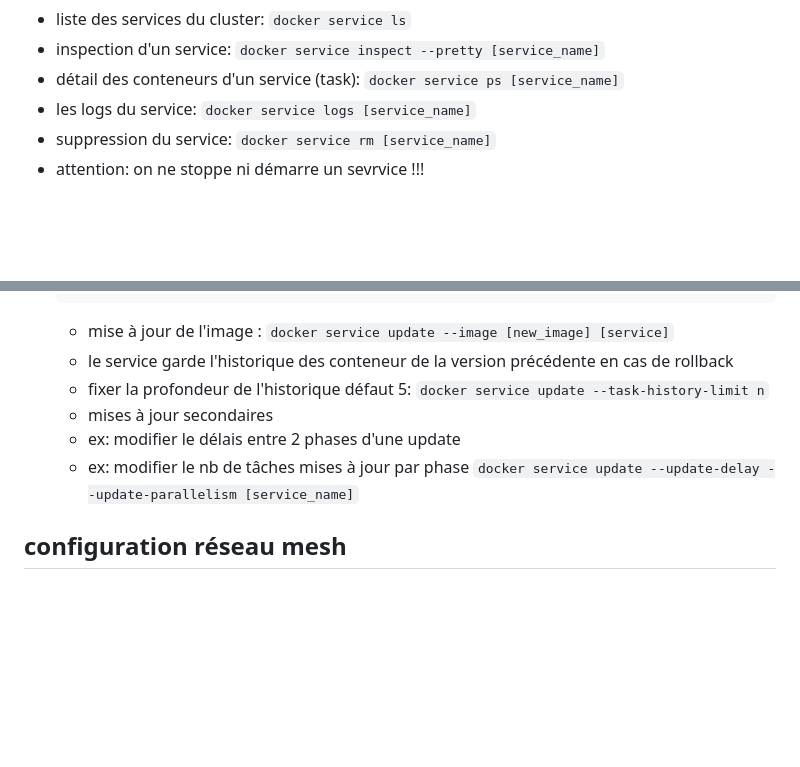
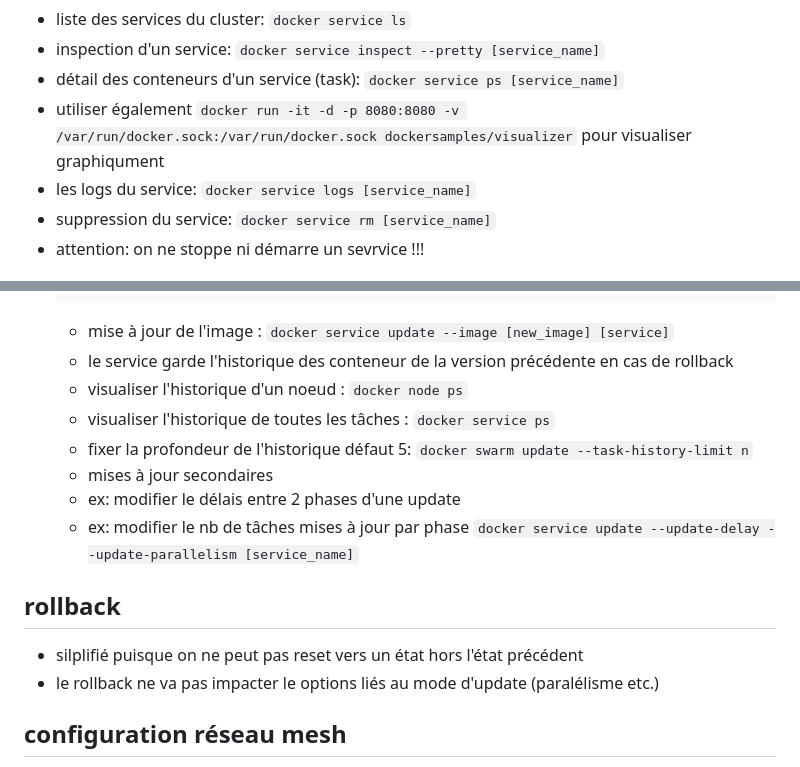
Before and after one commit to lamamram/docker-5j, a Markdown page: swarm.md, 2 parts joined by grey strips. Rendered like a GitHub page; blank space fills up the shorter version.

Commit message:
install && initiation à la gestion des services

```diff
--- a/swarm.md
+++ b/swarm.md
@@ -47,6 +47,7 @@ docker service create \
 * liste des services du cluster: `docker service ls`
 * inspection d'un service: `docker service inspect --pretty [service_name]`
 * détail des conteneurs d'un service (task): `docker service ps [service_name]`
+* utiliser également `docker run -it -d -p 8080:8080 -v /var/run/docker.sock:/var/run/docker.sock dockersamples/visualizer` pour visualiser graphiqument
 * les logs du service: `docker service logs [service_name]`
 * suppression du service: `docker service rm [service_name]`
 * attention: on ne stoppe ni démarre un sevrvice !!!
@@ -75,13 +76,19 @@ docker service create \
 
   - mise à jour de l'image : `docker service update --image [new_image] [service]`
   - le service garde l'historique des conteneur de la version précédente en cas de rollback
-  - fixer la profondeur de l'historique défaut 5: `docker service update --task-history-limit n`
+  - visualiser l'historique d'un noeud : `docker node ps`
+  - visualiser l'historique de toutes les tâches : `docker service ps`
+  - fixer la profondeur de l'historique défaut 5: `docker swarm update --task-history-limit n`
 
   * mises à jour secondaires
 
   - ex: modifier le délais entre 2 phases d'une update
   - ex: modifier le nb de tâches mises à jour par phase
   `docker service update --update-delay --update-parallelism [service_name]`
+
+## rollback
+  - silplifié puisque on ne peut pas reset vers un état hors l'état précédent
+  - le rollback ne va pas impacter le options liés au mode d'update (paralélisme etc.)
 
 ## configuration réseau mesh
 
```
